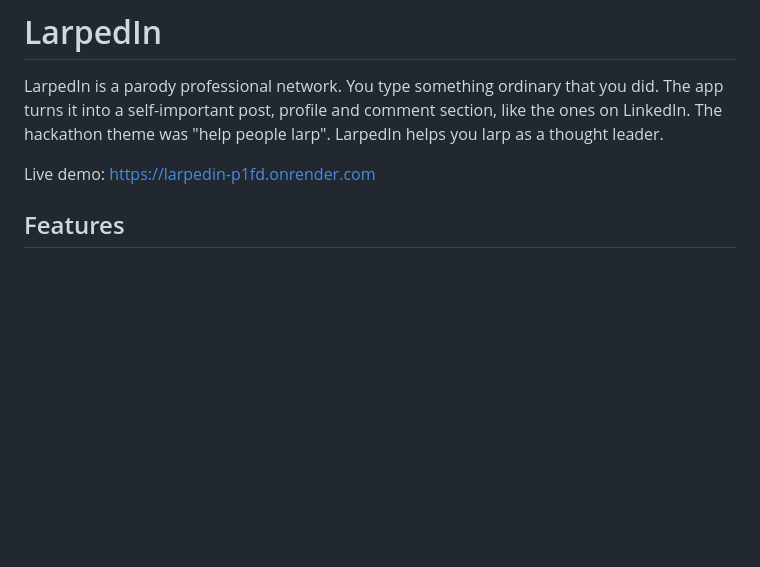
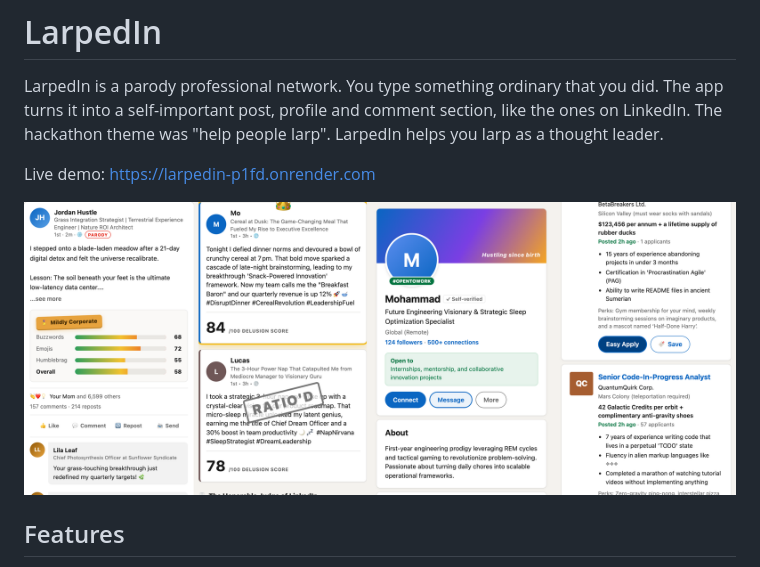
Before and after one commit to lucasdt416-design/Larpedin, a Markdown page: README.md, the part around the change. Drawn GitHub-style; pictures changed too: docs/overview.png (added); blank space fills up the shorter version.

Commit message:
README: overview screenshots (post, battle, profile, jobs)
Co-Authored-By: Claude Opus 5.5 <noreply@anthropic.com>

```diff
--- a/README.md
+++ b/README.md
@@ -3,6 +3,8 @@
 LarpedIn is a parody professional network. You type something ordinary that you did. The app turns it into a self-important post, profile and comment section, like the ones on LinkedIn. The hackathon theme was "help people larp". LarpedIn helps you larp as a thought leader.
 
 Live demo: https://larpedin-p1fd.onrender.com
+
+![LarpedIn: a post card, Larp Battle, a generated profile and LarpedIn Jobs](docs/overview.png)
 
 ## Features
 
```
Also changed, not shown: docs/battle.png, docs/jobs.png, docs/post.png, docs/profile.png.
